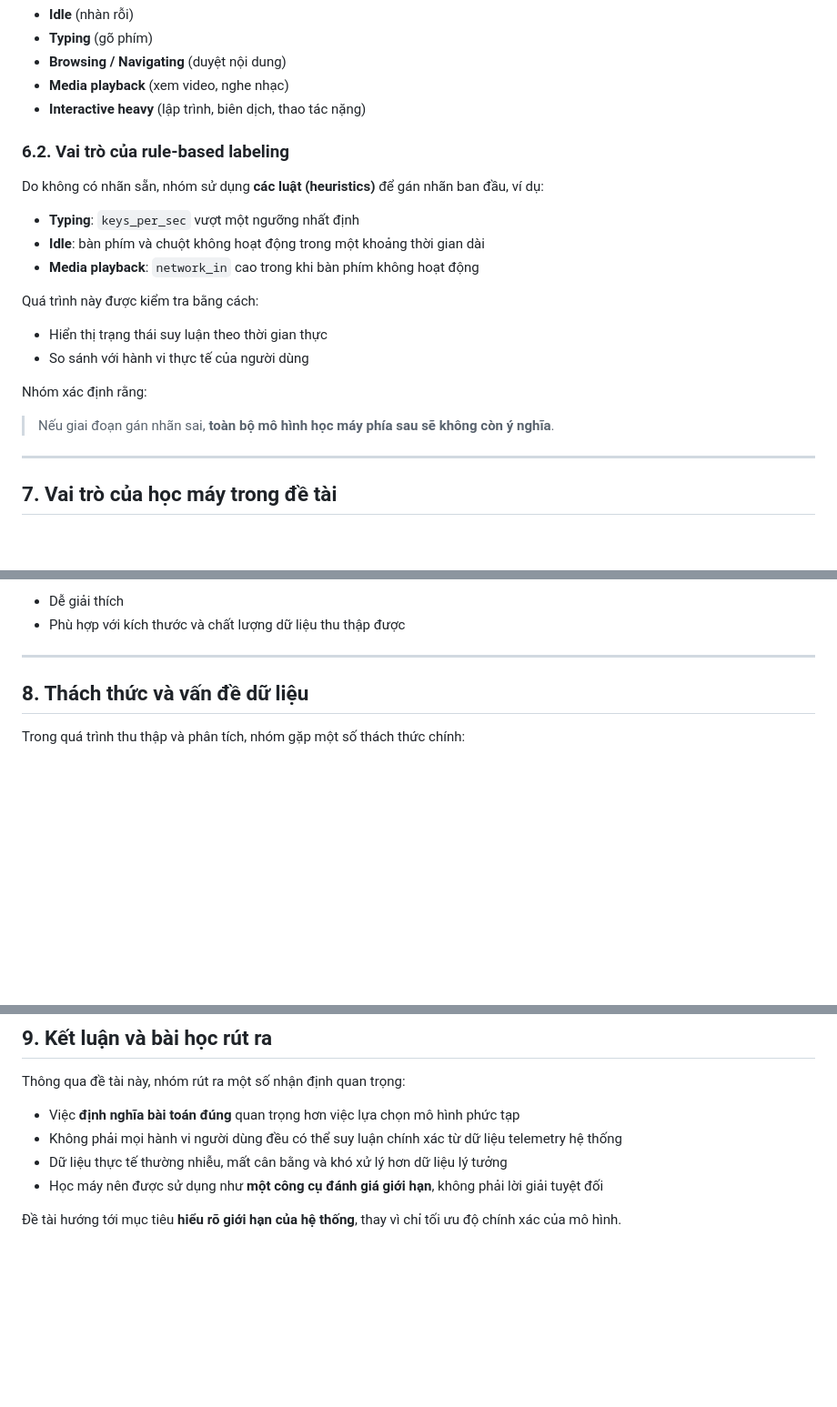
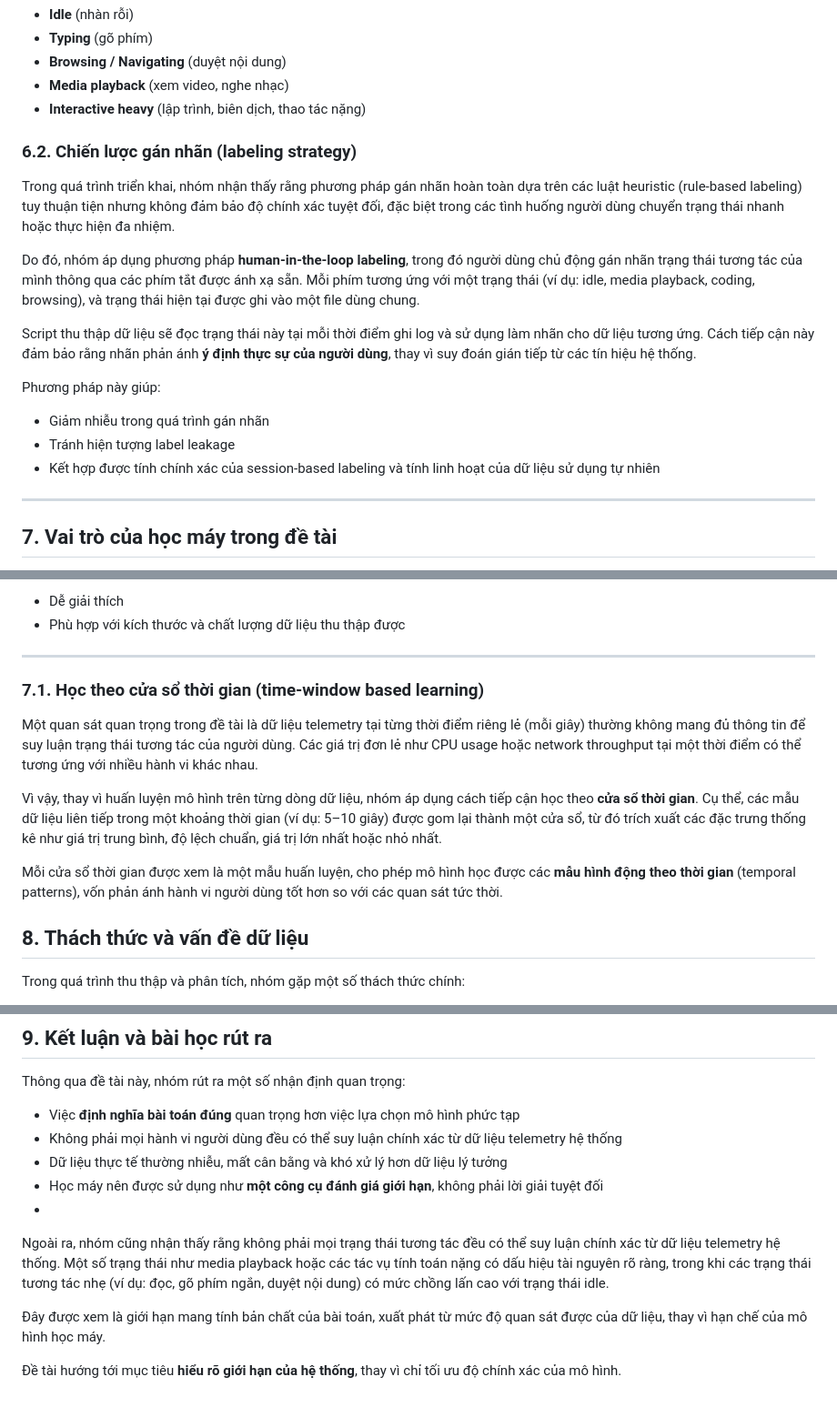
Before and after one commit to khangnm1340/system_forecast_do_an, a Markdown page: docs/project_overview.md, 3 parts joined by grey strips. Shown at 91% size. GitHub-like rendering; blank space fills up the shorter version.

Commit message:
Revise labeling strategy and learning approach sections
Updated section titles and refined explanations regarding labeling strategies and time-window based learning. Clarified the importance of accurate labeling and the challenges faced in data collection and analysis.

```diff
--- a/docs/project_overview.md
+++ b/docs/project_overview.md
@@ -117,22 +117,18 @@ Các trạng thái tương tác (interaction states) được định nghĩa ở
 - **Media playback** (xem video, nghe nhạc)
 - **Interactive heavy** (lập trình, biên dịch, thao tác nặng)
 
-### 6.2. Vai trò của rule-based labeling
+### 6.2. Chiến lược gán nhãn (labeling strategy)
 
-Do không có nhãn sẵn, nhóm sử dụng **các luật (heuristics)** để gán nhãn ban đầu, ví dụ:
+Trong quá trình triển khai, nhóm nhận thấy rằng phương pháp gán nhãn hoàn toàn dựa trên các luật heuristic (rule-based labeling) tuy thuận tiện nhưng không đảm bảo độ chính xác tuyệt đối, đặc biệt trong các tình huống người dùng chuyển trạng thái nhanh hoặc thực hiện đa nhiệm.
 
-- **Typing**: `keys_per_sec` vượt một ngưỡng nhất định
-- **Idle**: bàn phím và chuột không hoạt động trong một khoảng thời gian dài
-- **Media playback**: `network_in` cao trong khi bàn phím không hoạt động
+Do đó, nhóm áp dụng phương pháp **human-in-the-loop labeling**, trong đó người dùng chủ động gán nhãn trạng thái tương tác của mình thông qua các phím tắt được ánh xạ sẵn. Mỗi phím tương ứng với một trạng thái (ví dụ: idle, media playback, coding, browsing), và trạng thái hiện tại được ghi vào một file dùng chung.
 
-Quá trình này được kiểm tra bằng cách:
+Script thu thập dữ liệu sẽ đọc trạng thái này tại mỗi thời điểm ghi log và sử dụng làm nhãn cho dữ liệu tương ứng. Cách tiếp cận này đảm bảo rằng nhãn phản ánh **ý định thực sự của người dùng**, thay vì suy đoán gián tiếp từ các tín hiệu hệ thống.
 
-- Hiển thị trạng thái suy luận theo thời gian thực
-- So sánh với hành vi thực tế của người dùng
-
-Nhóm xác định rằng:
-
-> Nếu giai đoạn gán nhãn sai, **toàn bộ mô hình học máy phía sau sẽ không còn ý nghĩa**.
+Phương pháp này giúp:
+- Giảm nhiễu trong quá trình gán nhãn
+- Tránh hiện tượng label leakage
+- Kết hợp được tính chính xác của session-based labeling và tính linh hoạt của dữ liệu sử dụng tự nhiên
 
 ---
 
@@ -150,6 +146,13 @@ Các mô hình đơn giản (ví dụ: *logistic regression*, *random forest*)
 - Phù hợp với kích thước và chất lượng dữ liệu thu thập được
 
 ---
+### 7.1. Học theo cửa sổ thời gian (time-window based learning)
+
+Một quan sát quan trọng trong đề tài là dữ liệu telemetry tại từng thời điểm riêng lẻ (mỗi giây) thường không mang đủ thông tin để suy luận trạng thái tương tác của người dùng. Các giá trị đơn lẻ như CPU usage hoặc network throughput tại một thời điểm có thể tương ứng với nhiều hành vi khác nhau.
+
+Vì vậy, thay vì huấn luyện mô hình trên từng dòng dữ liệu, nhóm áp dụng cách tiếp cận học theo **cửa sổ thời gian**. Cụ thể, các mẫu dữ liệu liên tiếp trong một khoảng thời gian (ví dụ: 5–10 giây) được gom lại thành một cửa sổ, từ đó trích xuất các đặc trưng thống kê như giá trị trung bình, độ lệch chuẩn, giá trị lớn nhất hoặc nhỏ nhất.
+
+Mỗi cửa sổ thời gian được xem là một mẫu huấn luyện, cho phép mô hình học được các **mẫu hình động theo thời gian** (temporal patterns), vốn phản ánh hành vi người dùng tốt hơn so với các quan sát tức thời.
 
 ## 8. Thách thức và vấn đề dữ liệu
 
@@ -171,5 +174,9 @@ Thông qua đề tài này, nhóm rút ra một số nhận định quan trọng
 - Không phải mọi hành vi người dùng đều có thể suy luận chính xác từ dữ liệu telemetry hệ thống
 - Dữ liệu thực tế thường nhiễu, mất cân bằng và khó xử lý hơn dữ liệu lý tưởng
 - Học máy nên được sử dụng như **một công cụ đánh giá giới hạn**, không phải lời giải tuyệt đối
+-
+Ngoài ra, nhóm cũng nhận thấy rằng không phải mọi trạng thái tương tác đều có thể suy luận chính xác từ dữ liệu telemetry hệ thống. Một số trạng thái như media playback hoặc các tác vụ tính toán nặng có dấu hiệu tài nguyên rõ ràng, trong khi các trạng thái tương tác nhẹ (ví dụ: đọc, gõ phím ngắn, duyệt nội dung) có mức chồng lấn cao với trạng thái idle.
+
+Đây được xem là giới hạn mang tính bản chất của bài toán, xuất phát từ mức độ quan sát được của dữ liệu, thay vì hạn chế của mô hình học máy.
 
 Đề tài hướng tới mục tiêu **hiểu rõ giới hạn của hệ thống**, thay vì chỉ tối ưu độ chính xác của mô hình.
```
